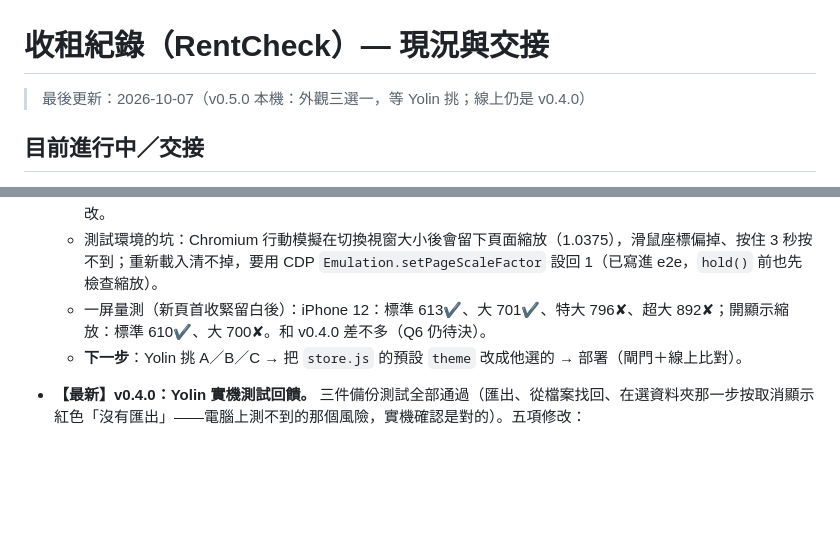
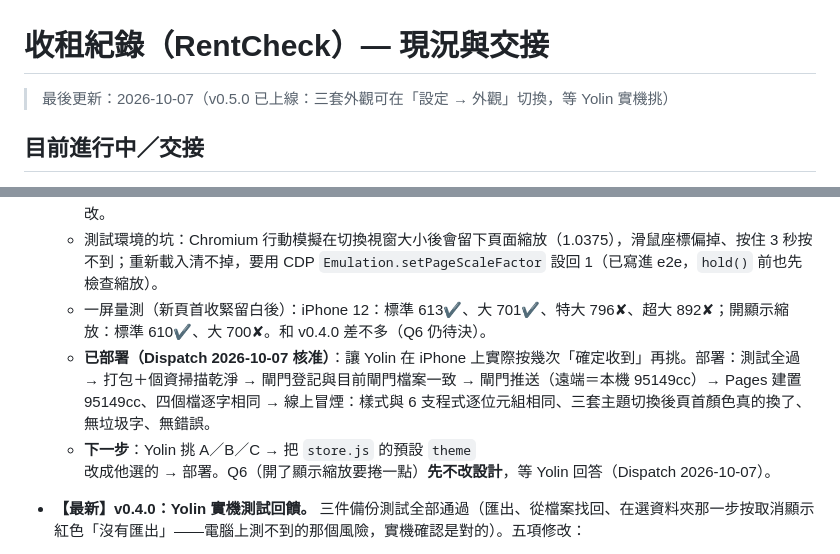
Before and after one commit to yolin0513/rentcheck, a Markdown page: docs/STATUS.md, 2 parts joined by grey strips. GitHub-like rendering; blank space fills up the shorter version.

Commit message:
STATUS：v0.5.0 已上線（三套外觀可切換），等 Yolin 實機挑
Co-Authored-By: Claude Opus 5.5 <noreply@anthropic.com>

```diff
--- a/docs/STATUS.md
+++ b/docs/STATUS.md
@@ -1,6 +1,6 @@
 # 收租紀錄（RentCheck）— 現況與交接
 
-> 最後更新：2026-10-07（v0.5.0 本機：外觀三選一，等 Yolin 挑；線上仍是 v0.4.0）
+> 最後更新：2026-10-07（v0.5.0 已上線：三套外觀可在「設定 → 外觀」切換，等 Yolin 實機挑）
 
 ## 目前進行中／交接
 
@@ -12,7 +12,8 @@
   - 途中抓到的真問題：**連續按好幾戶，打勾動畫一層層疊起來，最上面顯示的是前一戶**——改成新的出現時先拿掉舊的。檢查器一上線就抓到三套主題的頁首小字與半透明返回鍵對比不到 7：1，用腳本算出合格的顏色再改。
   - 測試環境的坑：Chromium 行動模擬在切換視窗大小後會留下頁面縮放（1.0375），滑鼠座標偏掉、按住 3 秒按不到；重新載入清不掉，要用 CDP `Emulation.setPageScaleFactor` 設回 1（已寫進 e2e，`hold()` 前也先檢查縮放）。
   - 一屏量測（新頁首收緊留白後）：iPhone 12：標準 613✔、大 701✔、特大 796✘、超大 892✘；開顯示縮放：標準 610✔、大 700✘。和 v0.4.0 差不多（Q6 仍待決）。
-  - **下一步**：Yolin 挑 A／B／C → 把 `store.js` 的預設 `theme` 改成他選的 → 部署（閘門＋線上比對）。
+  - **已部署（Dispatch 2026-10-07 核准）**：讓 Yolin 在 iPhone 上實際按幾次「確定收到」再挑。部署：測試全過 → 打包＋個資掃描乾淨 → 閘門登記與目前閘門檔案一致 → 閘門推送（遠端＝本機 95149cc）→ Pages 建置 95149cc、四個檔逐字相同 → 線上冒煙：樣式與 6 支程式逐位元組相同、三套主題切換後頁首顏色真的換了、無垃圾字、無錯誤。
+  - **下一步**：Yolin 挑 A／B／C → 把 `store.js` 的預設 `theme` 改成他選的 → 部署。Q6（開了顯示縮放要捲一點）**先不改設計**，等 Yolin 回答（Dispatch 2026-10-07）。
 
 - **【最新】v0.4.0：Yolin 實機測試回饋。** 三件備份測試全部通過（匯出、從檔案找回、在選資料夾那一步按取消顯示紅色「沒有匯出」——電腦上測不到的那個風險，實機確認是對的）。五項修改：
   1. **畫面出現 `null`／`nullnull`（共同原因）**：畫面程式「有就顯示、沒有就 `null`」，`h()` 會略過 `null`，但直接交給瀏覽器**原生** `append()`／`replaceChildren()` 時，`null` 會被轉成文字「null」。實際有**四處**：租客詳情頁（原因與照片兩塊都是 null →「nullnull」）、設定的字級預覽、**以及空手機的「從備份找回」**（Yolin 沒遇到：他還原時手機上有資料；但那正是資料真的被清掉、要找回的時候）。
```
